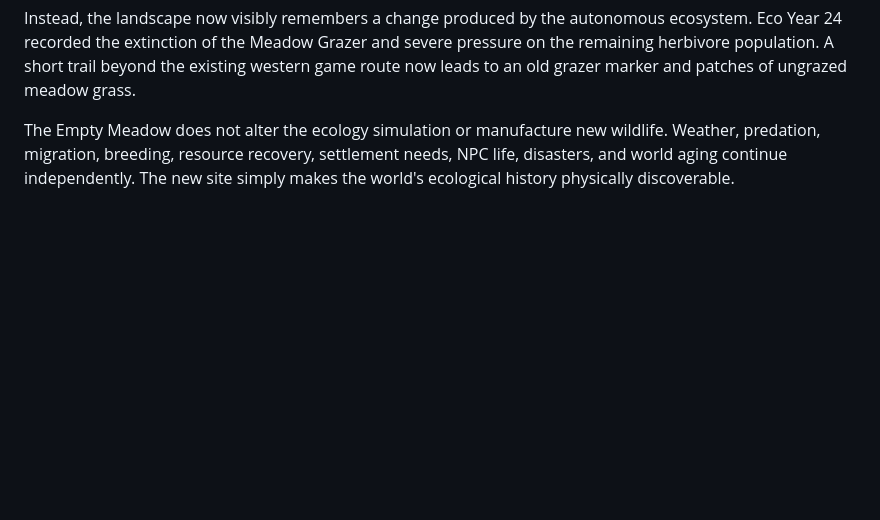
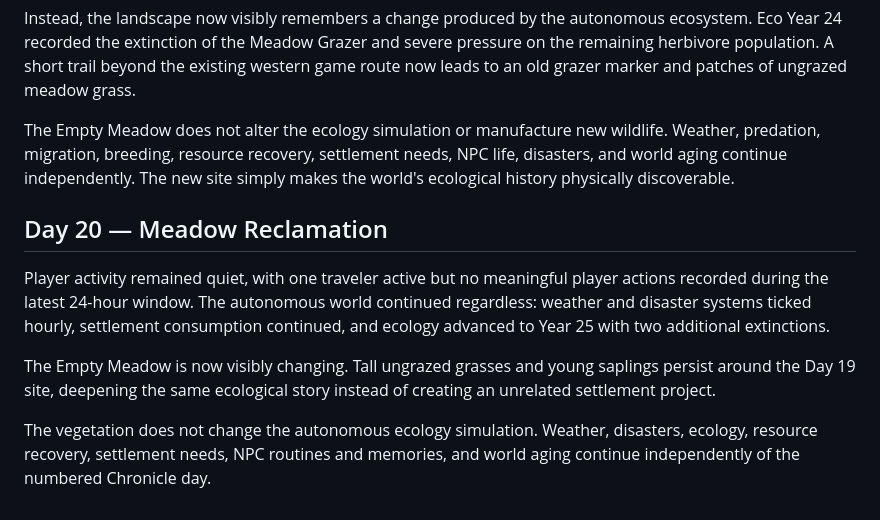
Before and after one commit to EMSCodeSim/GPTWorld, a Markdown page: CHRONICLE.md, the part around the change. Rendered like a GitHub page; blank space fills up the shorter version.

Commit message:
Record Day 20 in GPTWorld Chronicle

```diff
--- a/CHRONICLE.md
+++ b/CHRONICLE.md
@@ -141,3 +141,12 @@ Player activity quieted to one active traveler and three herb gathers during the
 Instead, the landscape now visibly remembers a change produced by the autonomous ecosystem. Eco Year 24 recorded the extinction of the Meadow Grazer and severe pressure on the remaining herbivore population. A short trail beyond the existing western game route now leads to an old grazer marker and patches of ungrazed meadow grass.
 
 The Empty Meadow does not alter the ecology simulation or manufacture new wildlife. Weather, predation, migration, breeding, resource recovery, settlement needs, NPC life, disasters, and world aging continue independently. The new site simply makes the world's ecological history physically discoverable.
+
+
+## Day 20 — Meadow Reclamation
+
+Player activity remained quiet, with one traveler active but no meaningful player actions recorded during the latest 24-hour window. The autonomous world continued regardless: weather and disaster systems ticked hourly, settlement consumption continued, and ecology advanced to Year 25 with two additional extinctions.
+
+The Empty Meadow is now visibly changing. Tall ungrazed grasses and young saplings persist around the Day 19 site, deepening the same ecological story instead of creating an unrelated settlement project.
+
+The vegetation does not change the autonomous ecology simulation. Weather, disasters, ecology, resource recovery, settlement needs, NPC routines and memories, and world aging continue independently of the numbered Chronicle day.
```
